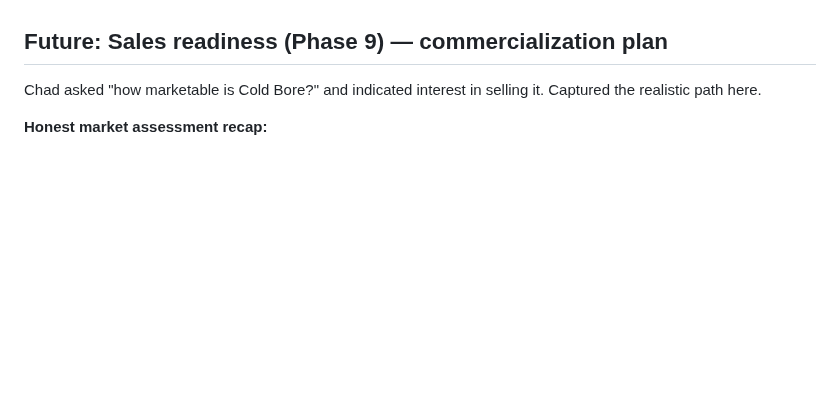
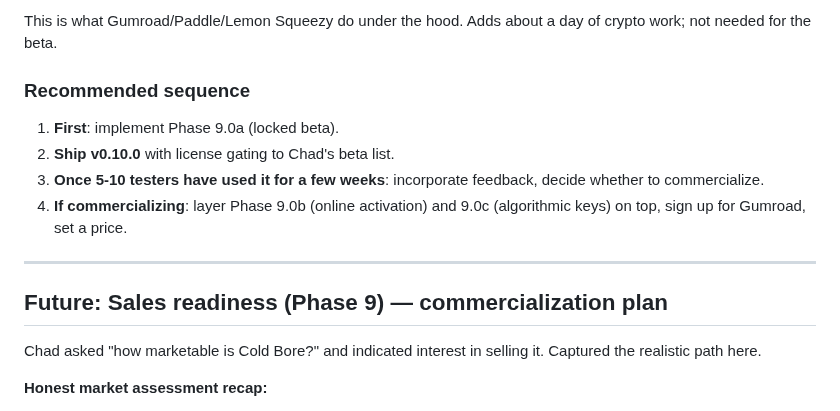
Before and after one commit to chadheidt/coldbore, a Markdown page: Build progress.md, the part around one of its changes. GitHub-like rendering; blank space fills up the shorter version.

```diff
--- a/Build progress.md
+++ b/Build progress.md
@@ -513,3 +563,14 @@ When ready: say "let's start the iOS app" and I'll write the step-by-step Xcode
+This is what Gumroad/Paddle/Lemon Squeezy do under the hood. Adds about a day of crypto work; not needed for the beta.
+
+### Recommended sequence
+
+1. **First**: implement Phase 9.0a (locked beta).
+2. **Ship v0.10.0** with license gating to Chad's beta list.
+3. **Once 5-10 testers have used it for a few weeks**: incorporate feedback, decide whether to commercialize.
+4. **If commercializing**: layer Phase 9.0b (online activation) and 9.0c (algorithmic keys) on top, sign up for Gumroad, set a price.
+
+---
+
 ## Future: Sales readiness (Phase 9) — commercialization plan
 
 Chad asked "how marketable is Cold Bore?" and indicated interest in selling it. Captured the realistic path here.
```
Also changed, not shown: other parts of Build progress.md (+50 -0 lines).
